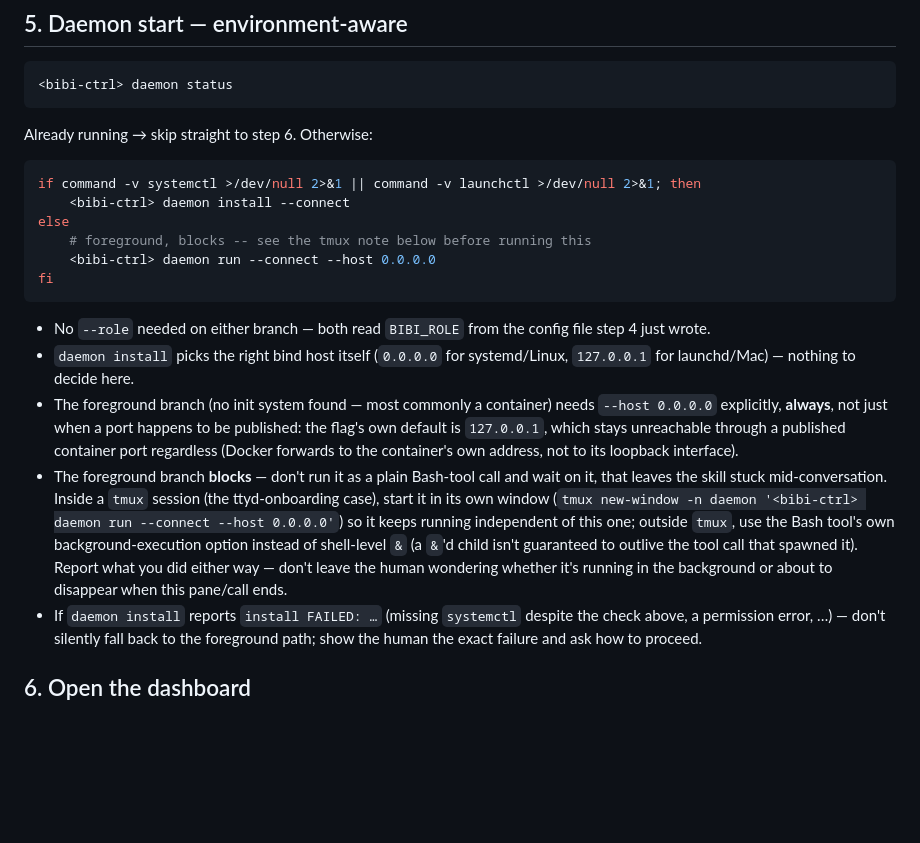
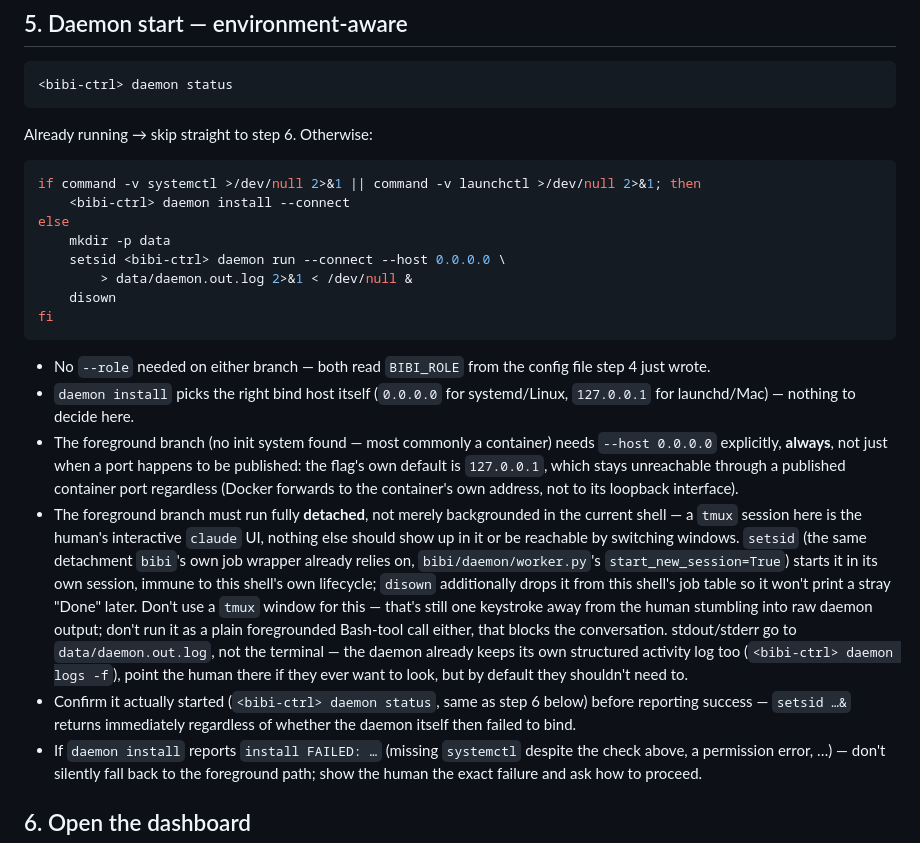
Before and after one commit to plan-net-journey/bibi, a Markdown page: skills/bibi-setup/SKILL.md, the part around the change. GitHub-like rendering; blank space fills up the shorter version.

Commit message:
skills/bibi-setup: fully detach the foreground daemon, not a tmux window
User-Fund (Live-Test 24.07.): a tmux window for the daemon is still one
keystroke away from the human stumbling into raw daemon output -- tmux
here is the human's interactive claude UI, nothing else should live in
it. Switched to setsid (same detachment bibi's own job wrapper already
uses, worker.py's start_new_session=True) + disown, stdout/stderr to
data/daemon.out.log instead of the terminal. Also documents confirming
the daemon actually started (daemon status) before reporting success,
since setsid …& returns immediately regardless of outcome.

````diff
--- a/skills/bibi-setup/SKILL.md
+++ b/skills/bibi-setup/SKILL.md
@@ -132,8 +132,10 @@ Already running → skip straight to step 6. Otherwise:
 if command -v systemctl >/dev/null 2>&1 || command -v launchctl >/dev/null 2>&1; then
     <bibi-ctrl> daemon install --connect
 else
-    # foreground, blocks -- see the tmux note below before running this
-    <bibi-ctrl> daemon run --connect --host 0.0.0.0
+    mkdir -p data
+    setsid <bibi-ctrl> daemon run --connect --host 0.0.0.0 \
+        > data/daemon.out.log 2>&1 < /dev/null &
+    disown
 fi
 ```
 
@@ -146,16 +148,24 @@ fi
   happens to be published: the flag's own default is `127.0.0.1`, which
   stays unreachable through a published container port regardless (Docker
   forwards to the container's own address, not to its loopback interface).
-- The foreground branch **blocks** — don't run it as a plain Bash-tool call
-  and wait on it, that leaves the skill stuck mid-conversation. Inside a
-  `tmux` session (the ttyd-onboarding case), start it in its own window
-  (`tmux new-window -n daemon '<bibi-ctrl> daemon run --connect --host
-  0.0.0.0'`) so it keeps running independent of this one; outside `tmux`,
-  use the Bash tool's own background-execution option instead of shell-level
-  `&` (a `&`'d child isn't guaranteed to outlive the tool call that spawned
-  it). Report what you did either way — don't leave the human wondering
-  whether it's running in the background or about to disappear when this
-  pane/call ends.
+- The foreground branch must run fully **detached**, not merely
+  backgrounded in the current shell — a `tmux` session here is the human's
+  interactive `claude` UI, nothing else should show up in it or be
+  reachable by switching windows. `setsid` (the same detachment `bibi`'s
+  own job wrapper already relies on, `bibi/daemon/worker.py`'s
+  `start_new_session=True`) starts it in its own session, immune to this
+  shell's own lifecycle; `disown` additionally drops it from this shell's
+  job table so it won't print a stray "Done" later. Don't use a `tmux`
+  window for this — that's still one keystroke away from the human
+  stumbling into raw daemon output; don't run it as a plain foregrounded
+  Bash-tool call either, that blocks the conversation. stdout/stderr go to
+  `data/daemon.out.log`, not the terminal — the daemon already keeps its
+  own structured activity log too (`<bibi-ctrl> daemon logs -f`), point the
+  human there if they ever want to look, but by default they shouldn't
+  need to.
+- Confirm it actually started (`<bibi-ctrl> daemon status`, same as step 6
+  below) before reporting success — `setsid …&` returns immediately
+  regardless of whether the daemon itself then failed to bind.
 - If `daemon install` reports `install FAILED: …` (missing `systemctl`
   despite the check above, a permission error, …) — don't silently fall
   back to the foreground path; show the human the exact failure and ask how
````
